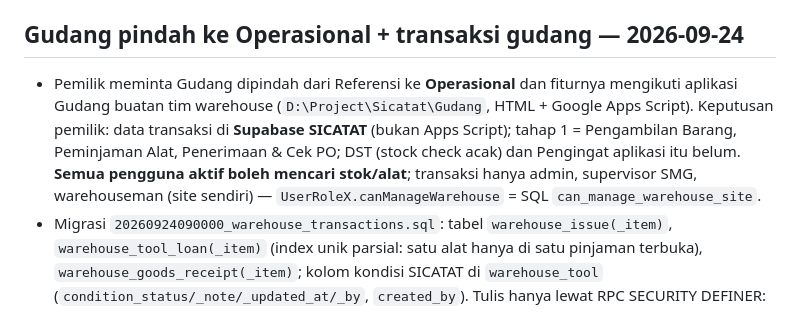
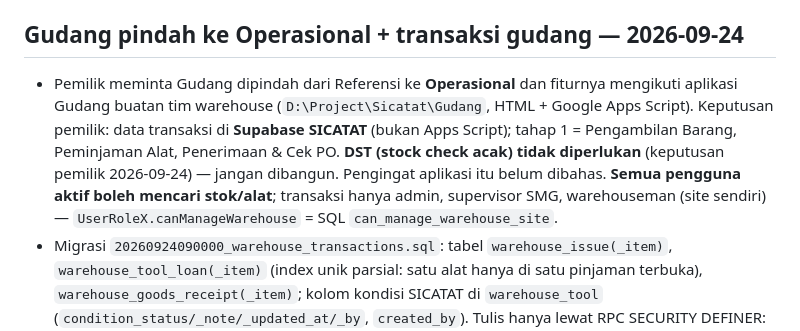
Before and after one commit to mrawildhan/sicatat-, a Markdown page: AGENTS.md, the part around the change. GitHub-like rendering.

Commit message:
docs: record that Gudang does not need DST
Co-Authored-By: Claude Opus 5.5 <noreply@anthropic.com>

```diff
--- a/AGENTS.md
+++ b/AGENTS.md
@@ -4,7 +4,7 @@
 
 ## Gudang pindah ke Operasional + transaksi gudang — 2026-09-24
 
-- Pemilik meminta Gudang dipindah dari Referensi ke **Operasional** dan fiturnya mengikuti aplikasi Gudang buatan tim warehouse (`D:\Project\Sicatat\Gudang`, HTML + Google Apps Script). Keputusan pemilik: data transaksi di **Supabase SICATAT** (bukan Apps Script); tahap 1 = Pengambilan Barang, Peminjaman Alat, Penerimaan & Cek PO; DST (stock check acak) dan Pengingat aplikasi itu belum. **Semua pengguna aktif boleh mencari stok/alat**; transaksi hanya admin, supervisor SMG, warehouseman (site sendiri) — `UserRoleX.canManageWarehouse` = SQL `can_manage_warehouse_site`.
+- Pemilik meminta Gudang dipindah dari Referensi ke **Operasional** dan fiturnya mengikuti aplikasi Gudang buatan tim warehouse (`D:\Project\Sicatat\Gudang`, HTML + Google Apps Script). Keputusan pemilik: data transaksi di **Supabase SICATAT** (bukan Apps Script); tahap 1 = Pengambilan Barang, Peminjaman Alat, Penerimaan & Cek PO. **DST (stock check acak) tidak diperlukan** (keputusan pemilik 2026-09-24) — jangan dibangun. Pengingat aplikasi itu belum dibahas. **Semua pengguna aktif boleh mencari stok/alat**; transaksi hanya admin, supervisor SMG, warehouseman (site sendiri) — `UserRoleX.canManageWarehouse` = SQL `can_manage_warehouse_site`.
 - Migrasi `20260924090000_warehouse_transactions.sql`: tabel `warehouse_issue(_item)`, `warehouse_tool_loan(_item)` (index unik parsial: satu alat hanya di satu pinjaman terbuka), `warehouse_goods_receipt(_item)`; kolom kondisi SICATAT di `warehouse_tool` (`condition_status/_note/_updated_at/_by`, `created_by`). Tulis hanya lewat RPC SECURITY DEFINER: `warehouse_issue_create`, `warehouse_tool_register`, `warehouse_tool_set_condition`, `warehouse_tool_loan_create`, `warehouse_tool_return`, `warehouse_goods_receipt_create`; `warehouse_tools_on_loan()` memberi status "dipinjam" ke semua pengguna tanpa nama peminjam. `warehouse_receipt` (riwayat PENERIMAAN dari sheet) kini bisa dibaca pengelola untuk Cek PO.
 - Sinkron harian `sync-warehouse-data` hanya meng-upsert kolom yang dikirimnya, jadi kondisi SICATAT dan alat registrasi SICATAT (`source_key` `sicatat-tool|<site>|<kode>`) tidak tertimpa. Status alat yang tampil: dipinjam (SICATAT) → kondisi SICATAT → `tool_status` sheet. Transaksi dari aplikasi teman (Apps Script) tidak masuk SICATAT, dan sebaliknya.
 - Flutter: `features/warehouse/warehouse_data.dart` (site, lookup SC, format), layar `warehouse_issue_screen.dart`, `warehouse_tool_loan_screen.dart`, `warehouse_receipt_screen.dart`; rute `/warehouse/issues(/new)`, `/warehouse/tool-loans(/new)`, `/warehouse/tools/new`, `/warehouse/receipts(/new)`. Halaman Gudang menampilkan tiga tombol transaksi untuk pengelola. Qty outstanding PO tidak ada karena belum ada sumber baris PO; Cek PO memakai riwayat penerimaan (sheet + SICATAT), Data PR, dan stok.
```
